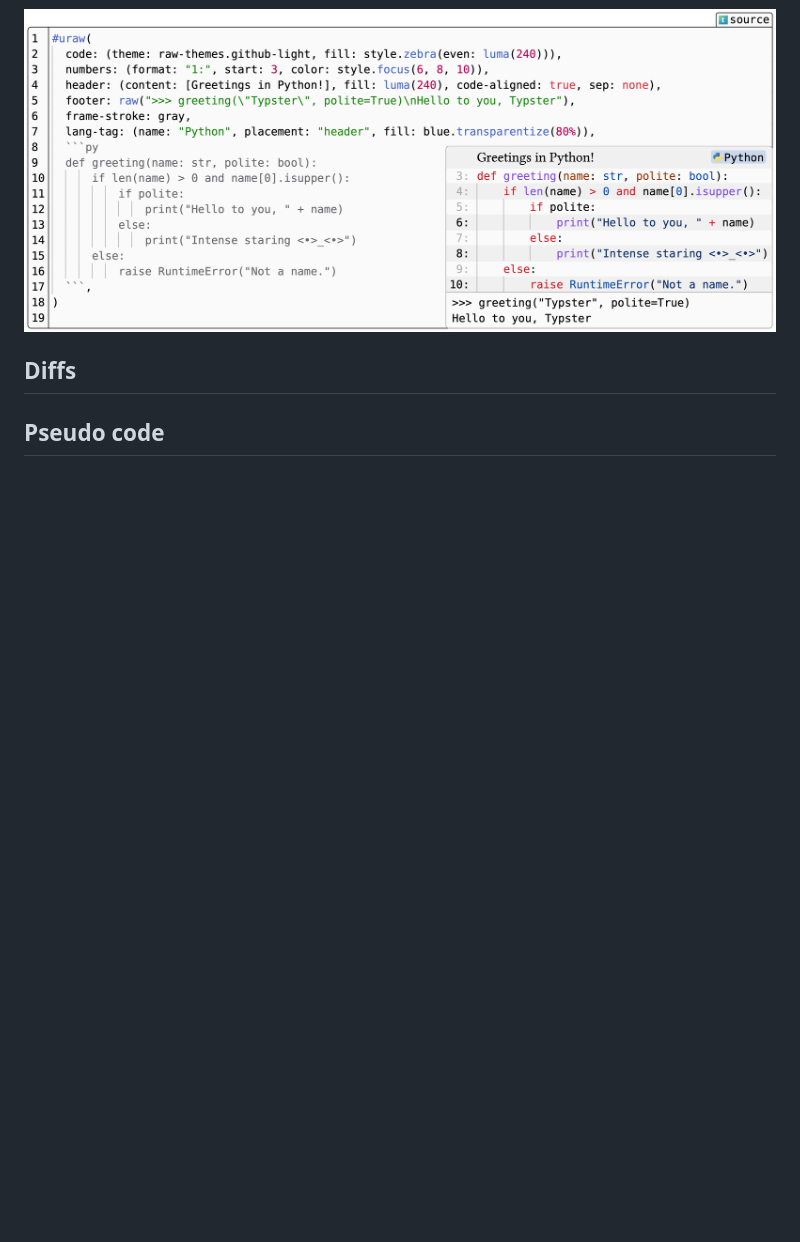
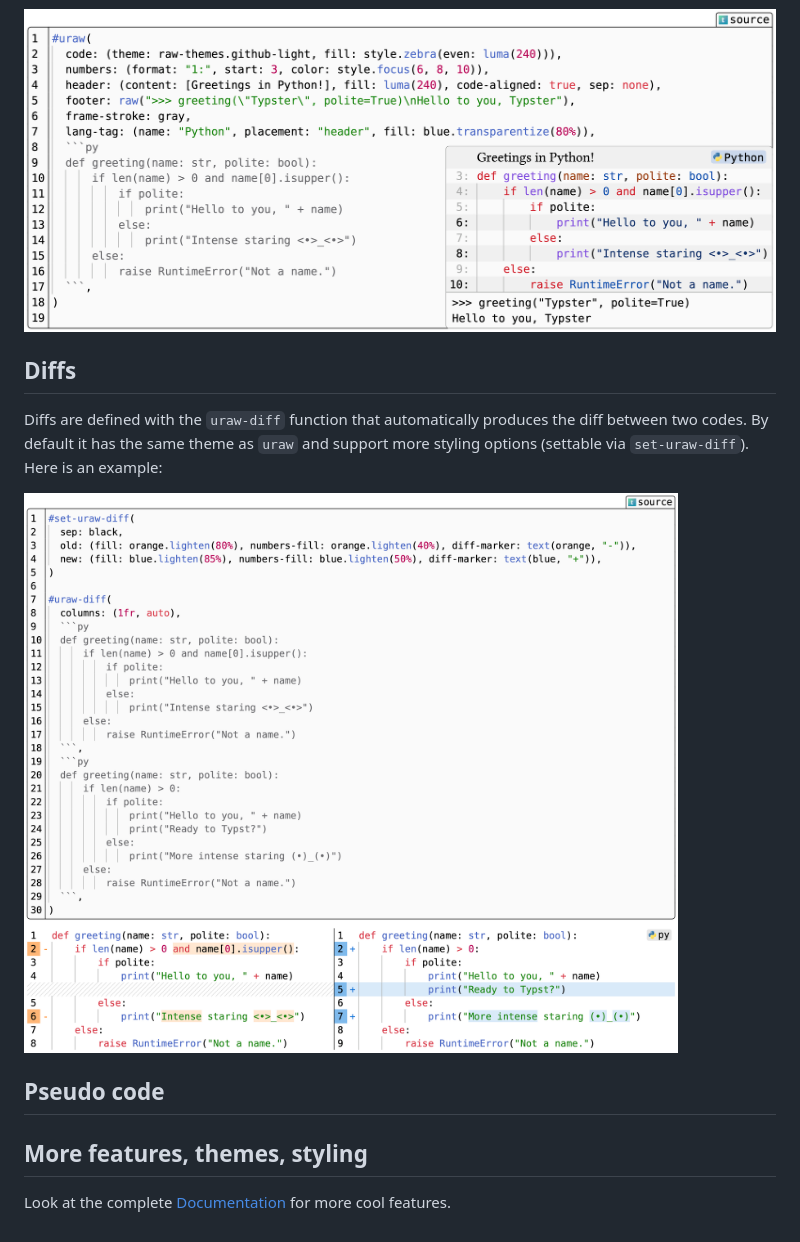
Before and after one commit to JulesViennotFranca/ultraw, a Markdown page: README.md, the part around the change. GitHub-like rendering; pictures changed too: assets/diffs.png (added); blank space fills up the shorter version.

Commit message:
Diffs + README update

```diff
--- a/README.md
+++ b/README.md
@@ -40,4 +40,12 @@ More styling is available for a complete look customization:
 
 ## Diffs
 
+Diffs are defined with the `uraw-diff` function that automatically produces the diff between two codes. By default it has the same theme as `uraw` and support more styling options (settable via `set-uraw-diff`). Here is an example:
+
+![diffs](assets/diffs.png)
+
 ## Pseudo code
+
+## More features, themes, styling
+
+Look at the complete [Documentation](https://github.com/JulesViennotFranca/ultraw/blob/main/docs/doc.pdf) for more cool features.
```
Also changed, not shown: 4 other files.
